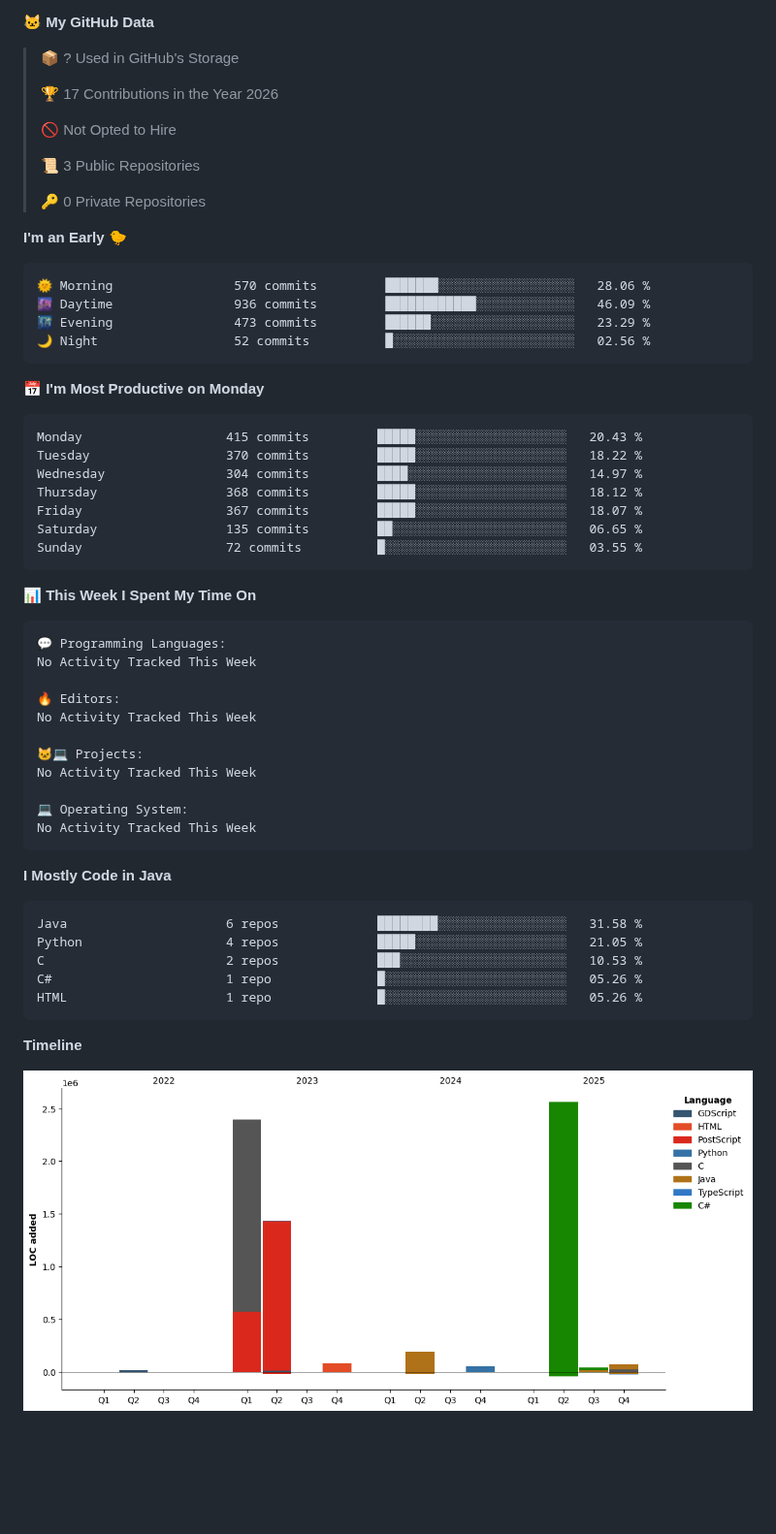
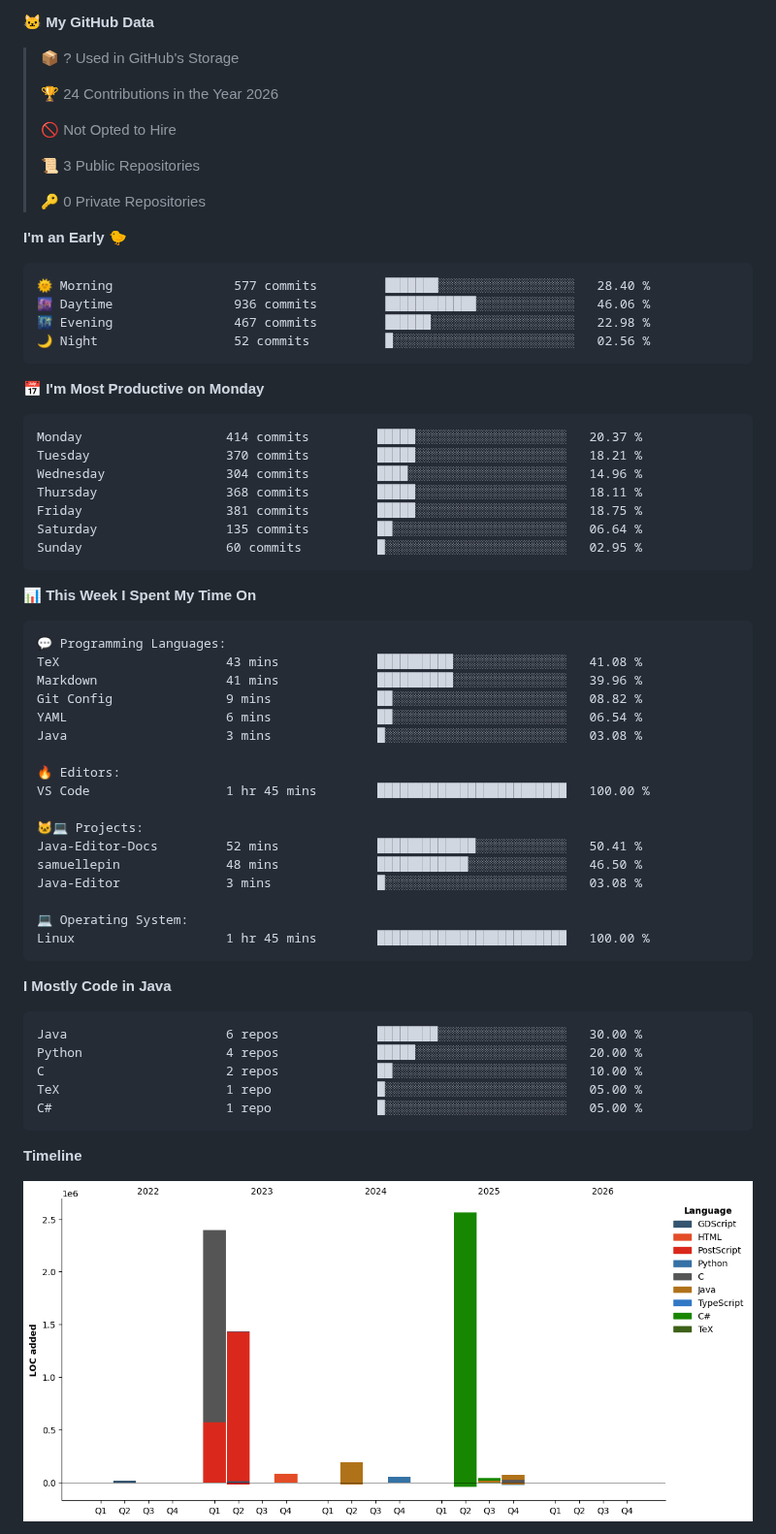
Before and after one commit to samuellepin/samuellepin, a Markdown page: README.md, the part around one of its changes. Shown at 97% size. Drawn GitHub-style; pictures changed too: assets/bar_graph.png; folded sections open; blank space fills up the shorter version.

Commit message:
Updated with Dev Metrics

````diff
--- a/README.md
+++ b/README.md
@@ -61,7 +59,7 @@
 
 > 📦 ? Used in GitHub's Storage
  >
-> 🏆 17 Contributions in the Year 2026
+> 🏆 24 Contributions in the Year 2026
  >
 > 🚫 Not Opted to Hire
  >
@@ -72,21 +70,21 @@
 **I'm an Early 🐤**
 
 ```text
-🌞 Morning                570 commits         ███████░░░░░░░░░░░░░░░░░░   28.06 %
-🌆 Daytime                936 commits         ████████████░░░░░░░░░░░░░   46.09 %
-🌃 Evening                473 commits         ██████░░░░░░░░░░░░░░░░░░░   23.29 %
+🌞 Morning                577 commits         ███████░░░░░░░░░░░░░░░░░░   28.40 %
+🌆 Daytime                936 commits         ████████████░░░░░░░░░░░░░   46.06 %
+🌃 Evening                467 commits         ██████░░░░░░░░░░░░░░░░░░░   22.98 %
 🌙 Night                  52 commits          █░░░░░░░░░░░░░░░░░░░░░░░░   02.56 %
 ```
 📅 **I'm Most Productive on Monday**
 
 ```text
-Monday                   415 commits         █████░░░░░░░░░░░░░░░░░░░░   20.43 %
-Tuesday                  370 commits         █████░░░░░░░░░░░░░░░░░░░░   18.22 %
-Wednesday                304 commits         ████░░░░░░░░░░░░░░░░░░░░░   14.97 %
-Thursday                 368 commits         █████░░░░░░░░░░░░░░░░░░░░   18.12 %
-Friday                   367 commits         █████░░░░░░░░░░░░░░░░░░░░   18.07 %
-Saturday                 135 commits         ██░░░░░░░░░░░░░░░░░░░░░░░   06.65 %
-Sunday                   72 commits          █░░░░░░░░░░░░░░░░░░░░░░░░   03.55 %
+Monday                   414 commits         █████░░░░░░░░░░░░░░░░░░░░   20.37 %
+Tuesday                  370 commits         █████░░░░░░░░░░░░░░░░░░░░   18.21 %
+Wednesday                304 commits         ████░░░░░░░░░░░░░░░░░░░░░   14.96 %
+Thursday                 368 commits         █████░░░░░░░░░░░░░░░░░░░░   18.11 %
+Friday                   381 commits         █████░░░░░░░░░░░░░░░░░░░░   18.75 %
+Saturday                 135 commits         ██░░░░░░░░░░░░░░░░░░░░░░░   06.64 %
+Sunday                   60 commits          █░░░░░░░░░░░░░░░░░░░░░░░░   02.95 %
 ```
 
 
@@ -94,26 +92,32 @@ Sunday                   72 commits          █░░░░░░░░░░
 
 ```text
 💬 Programming Languages:
-No Activity Tracked This Week
+TeX                      43 mins             ██████████░░░░░░░░░░░░░░░   41.08 %
+Markdown                 41 mins             ██████████░░░░░░░░░░░░░░░   39.96 %
+Git Config               9 mins              ██░░░░░░░░░░░░░░░░░░░░░░░   08.82 %
+YAML                     6 mins              ██░░░░░░░░░░░░░░░░░░░░░░░   06.54 %
+Java                     3 mins              █░░░░░░░░░░░░░░░░░░░░░░░░   03.08 %
 
 🔥 Editors:
-No Activity Tracked This Week
+VS Code                  1 hr 45 mins        █████████████████████████   100.00 %
 
 🐱‍💻 Projects:
-No Activity Tracked This Week
+Java-Editor-Docs         52 mins             █████████████░░░░░░░░░░░░   50.41 %
+samuellepin              48 mins             ████████████░░░░░░░░░░░░░   46.50 %
+Java-Editor              3 mins              █░░░░░░░░░░░░░░░░░░░░░░░░   03.08 %
 
 💻 Operating System:
-No Activity Tracked This Week
+Linux                    1 hr 45 mins        █████████████████████████   100.00 %
 ```
 
 **I Mostly Code in Java**
 
 ```text
-Java                     6 repos             ████████░░░░░░░░░░░░░░░░░   31.58 %
-Python                   4 repos             █████░░░░░░░░░░░░░░░░░░░░   21.05 %
-C                        2 repos             ███░░░░░░░░░░░░░░░░░░░░░░   10.53 %
-C#                       1 repo              █░░░░░░░░░░░░░░░░░░░░░░░░   05.26 %
-HTML                     1 repo              █░░░░░░░░░░░░░░░░░░░░░░░░   05.26 %
+Java                     6 repos             ████████░░░░░░░░░░░░░░░░░   30.00 %
+Python                   4 repos             █████░░░░░░░░░░░░░░░░░░░░   20.00 %
+C                        2 repos             ██░░░░░░░░░░░░░░░░░░░░░░░   10.00 %
+TeX                      1 repo              █░░░░░░░░░░░░░░░░░░░░░░░░   05.00 %
+C#                       1 repo              █░░░░░░░░░░░░░░░░░░░░░░░░   05.00 %
 ```
 
 
````
Also changed, not shown: other parts of README.md (+1 -3 lines).
